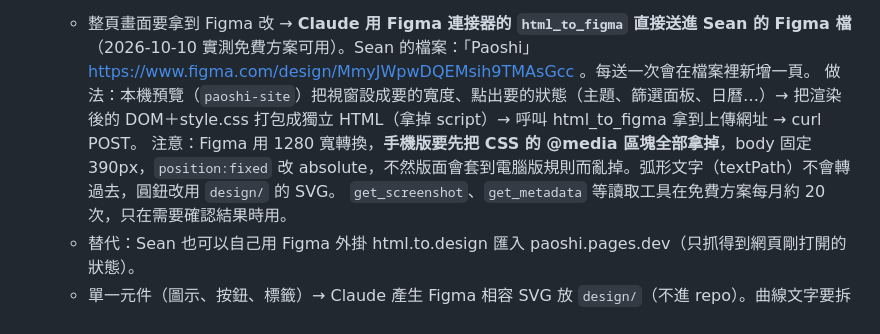
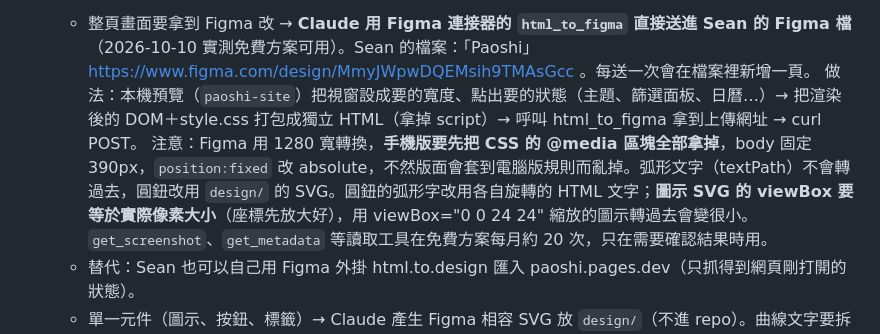
Before and after one commit to Seanchen310/Paoshi, a Markdown page: CLAUDE.md, the part around the change. Drawn GitHub-style.

Commit message:
CLAUDE.md：記錄送進 Figma 時圖示 SVG 不能靠 viewBox 縮放
Co-Authored-By: Claude Opus 5.5 <noreply@anthropic.com>

```diff
--- a/CLAUDE.md
+++ b/CLAUDE.md
@@ -12,7 +12,7 @@
 - **跟 Figma 協作（2026-10-10 決定，Sean 用 Figma 免費方案）**：免費方案不能讓 Claude 寫入 Figma、每月讀取約 20 次，所以不靠 Figma 連接器。
   - 整頁畫面要拿到 Figma 改 → **Claude 用 Figma 連接器的 `html_to_figma` 直接送進 Sean 的 Figma 檔**（2026-10-10 實測免費方案可用）。Sean 的檔案：「Paoshi」https://www.figma.com/design/MmyJWpwDQEMsih9TMAsGcc 。每送一次會在檔案裡新增一頁。
     做法：本機預覽（`paoshi-site`）把視窗設成要的寬度、點出要的狀態（主題、篩選面板、日曆…）→ 把渲染後的 DOM＋style.css 打包成獨立 HTML（拿掉 script）→ 呼叫 html_to_figma 拿到上傳網址 → curl POST。
-    注意：Figma 用 1280 寬轉換，**手機版要先把 CSS 的 @media 區塊全部拿掉**，body 固定 390px，`position:fixed` 改 absolute，不然版面會套到電腦版規則而亂掉。弧形文字（textPath）不會轉過去，圓鈕改用 `design/` 的 SVG。
+    注意：Figma 用 1280 寬轉換，**手機版要先把 CSS 的 @media 區塊全部拿掉**，body 固定 390px，`position:fixed` 改 absolute，不然版面會套到電腦版規則而亂掉。弧形文字（textPath）不會轉過去，圓鈕改用 `design/` 的 SVG。圓鈕的弧形字改用各自旋轉的 HTML 文字；**圖示 SVG 的 viewBox 要等於實際像素大小**（座標先放大好），用 viewBox="0 0 24 24" 縮放的圖示轉過去會變很小。
     `get_screenshot`、`get_metadata` 等讀取工具在免費方案每月約 20 次，只在需要確認結果時用。
   - 替代：Sean 也可以自己用 Figma 外掛 html.to.design 匯入 paoshi.pages.dev（只抓得到網頁剛打開的狀態）。
   - 單一元件（圖示、按鈕、標籤）→ Claude 產生 Figma 相容 SVG 放 `design/`（不進 repo）。曲線文字要拆成各自旋轉的文字圖層（Figma 不支援 text-on-path）。
```
